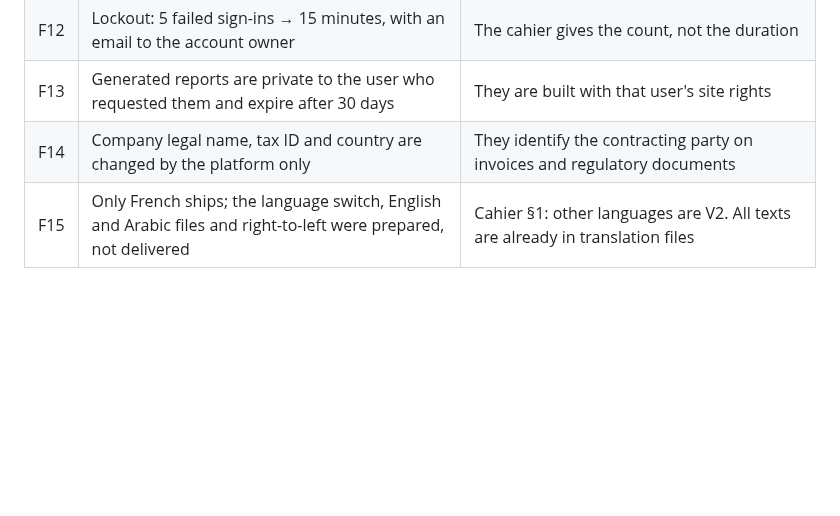
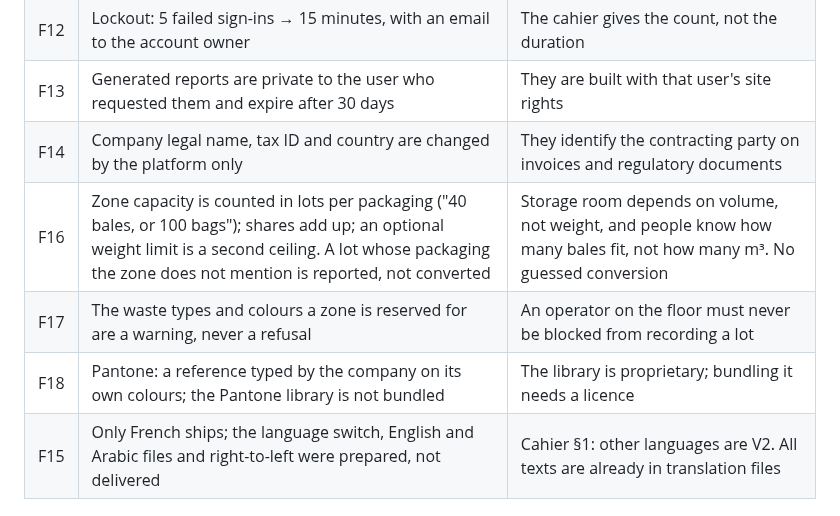
Before and after one commit to hamzasouissi/divawaste, a Markdown page: docs/DECISIONS.md, the part around the change. Rendered like a GitHub page; blank space fills up the shorter version.

```diff
--- a/docs/DECISIONS.md
+++ b/docs/DECISIONS.md
@@ -46,6 +46,9 @@ Seeded by `ProvisionalReferenceSeeder`, clearly separated from the stable refere
 | F12 | Lockout: 5 failed sign-ins → 15 minutes, with an email to the account owner | The cahier gives the count, not the duration |
 | F13 | Generated reports are private to the user who requested them and expire after 30 days | They are built with that user's site rights |
 | F14 | Company legal name, tax ID and country are changed by the platform only | They identify the contracting party on invoices and regulatory documents |
+| F16 | Zone capacity is counted in lots per packaging ("40 bales, or 100 bags"); shares add up; an optional weight limit is a second ceiling. A lot whose packaging the zone does not mention is reported, not converted | Storage room depends on volume, not weight, and people know how many bales fit, not how many m³. No guessed conversion |
+| F17 | The waste types and colours a zone is reserved for are a warning, never a refusal | An operator on the floor must never be blocked from recording a lot |
+| F18 | Pantone: a reference typed by the company on its own colours; the Pantone library is not bundled | The library is proprietary; bundling it needs a licence |
 | F15 | Only French ships; the language switch, English and Arabic files and right-to-left were prepared, not delivered | Cahier §1: other languages are V2. All texts are already in translation files |
 
 ## Not done
```
Also changed, not shown: docs/USER_MANUAL.md (+14 -4 lines), docs/screenshots/client/04-site-zones.png, docs/screenshots/client/05-zone-dialog.png, 12 other files.
